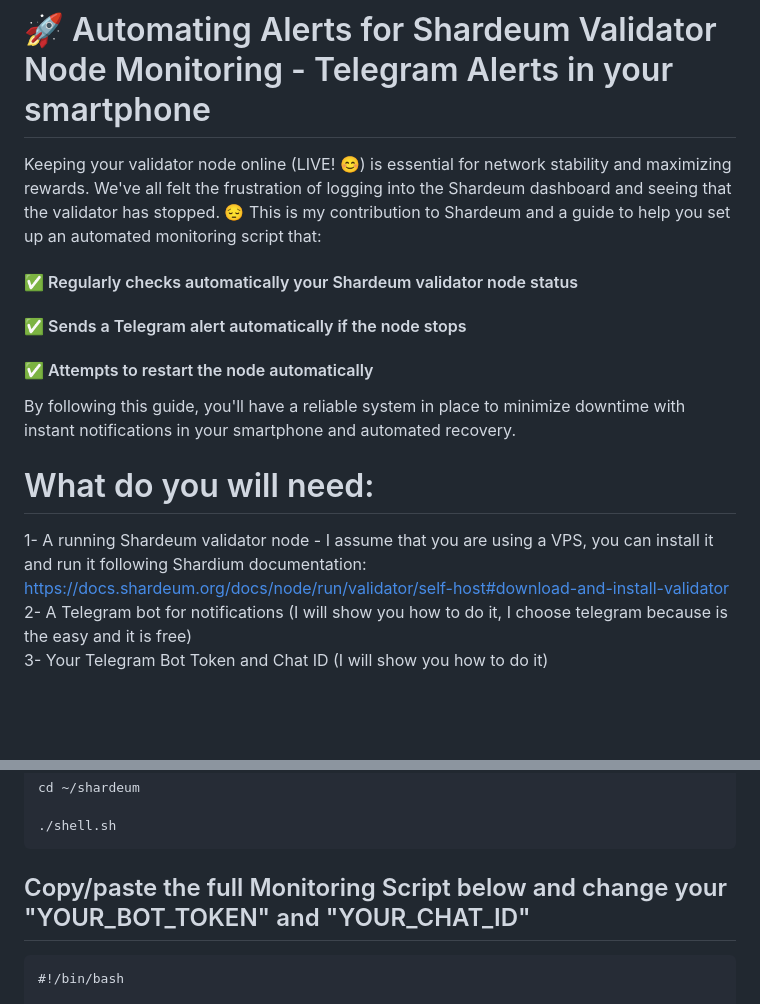
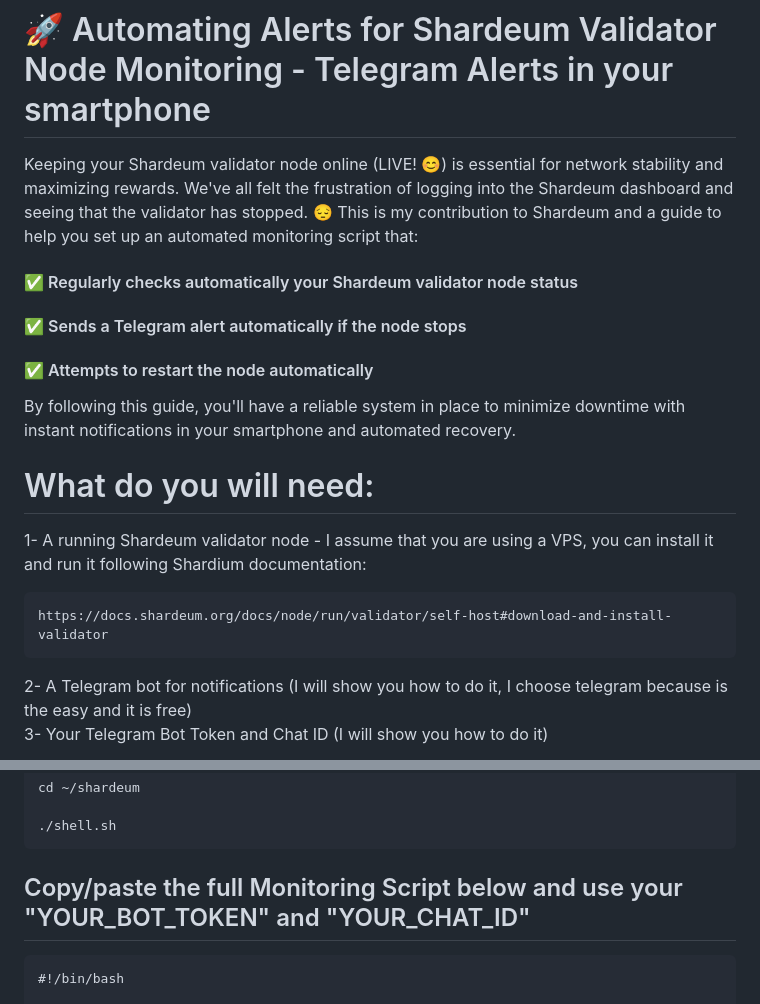
Before and after one commit to BrunoMarshall/Shardeum.live, a Markdown page: monitoring-guide.md, 2 parts joined by grey strips. Rendered like a GitHub page; blank space fills up the shorter version.

````diff
--- a/monitoring-guide.md
+++ b/monitoring-guide.md
@@ -1,6 +1,6 @@
 # 🚀 Automating Alerts for Shardeum Validator Node Monitoring - Telegram Alerts in your smartphone
 
-Keeping your validator node online (LIVE! 😊) is essential for network stability and maximizing rewards. We've all felt the frustration of logging into the Shardeum dashboard and seeing that the validator has stopped. 😔 This is my contribution to Shardeum and a guide to help you set up an automated monitoring script that:
+Keeping your Shardeum validator node online (LIVE! 😊) is essential for network stability and maximizing rewards. We've all felt the frustration of logging into the Shardeum dashboard and seeing that the validator has stopped. 😔 This is my contribution to Shardeum and a guide to help you set up an automated monitoring script that:
 #### ✅ Regularly checks automatically your Shardeum validator node status
 #### ✅ Sends a Telegram alert automatically if the node stops
 #### ✅ Attempts to restart the node automatically
@@ -8,7 +8,10 @@ Keeping your validator node online (LIVE! 😊) is essential for network stabili
 By following this guide, you'll have a reliable system in place to minimize downtime with instant notifications in your smartphone and automated recovery.
 
 # What do you will need:
-1- A running Shardeum validator node - I assume that you are using a VPS, you can install it and run it following Shardium documentation: https://docs.shardeum.org/docs/node/run/validator/self-host#download-and-install-validator
+1- A running Shardeum validator node - I assume that you are using a VPS, you can install it and run it following Shardium documentation:
+```
+https://docs.shardeum.org/docs/node/run/validator/self-host#download-and-install-validator
+```
 2- A Telegram bot for notifications (I will show you how to do it, I choose telegram because is the easy and it is free)
 3- Your Telegram Bot Token and Chat ID (I will show you how to do it)
 
@@ -46,7 +52,7 @@ cd ~/shardeum
 ./shell.sh
 ```
 
-## Copy/paste the full Monitoring Script below and change your "YOUR_BOT_TOKEN" and "YOUR_CHAT_ID"
+## Copy/paste the full Monitoring Script below and use your "YOUR_BOT_TOKEN" and "YOUR_CHAT_ID"
 ```
 #!/bin/bash
 
````
Also changed, not shown: other parts of monitoring-guide.md (+4 -1 lines).
